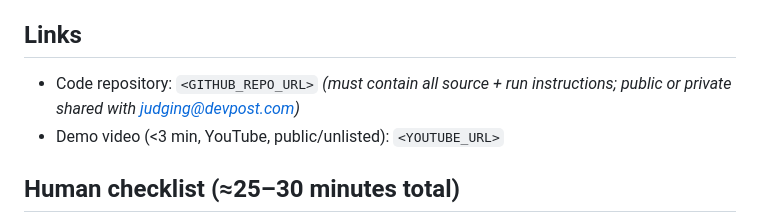
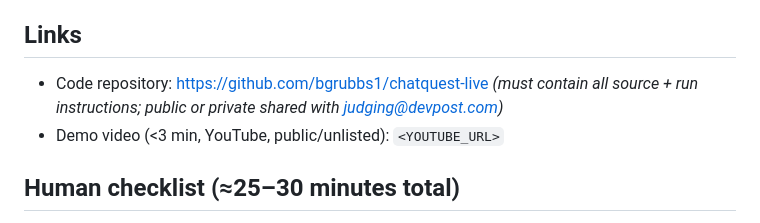
Before and after one commit to bgrubbs1/chatquest-live, a Markdown page: SUBMISSION.md, the part around the change. Rendered like a GitHub page.

Commit message:
Add official repo URL to submission copy

```diff
--- a/SUBMISSION.md
+++ b/SUBMISSION.md
@@ -46,7 +46,7 @@ Codex session ID: `01a17e0d-66b5-72b3-9a2e-ccb7949a786b` *(paste from CODEX_SESS
 Node.js, JavaScript, OpenAI Codex, Twitch IRC, Server-Sent Events, HTML/CSS, macOS/OBS
 
 ## Links
-- Code repository: `<GITHUB_REPO_URL>` *(must contain all source + run instructions; public or private shared with judging@devpost.com)*
+- Code repository: https://github.com/bgrubbs1/chatquest-live *(must contain all source + run instructions; public or private shared with judging@devpost.com)*
 - Demo video (<3 min, YouTube, public/unlisted): `<YOUTUBE_URL>`
 
 ## Human checklist (≈25–30 minutes total)
```
